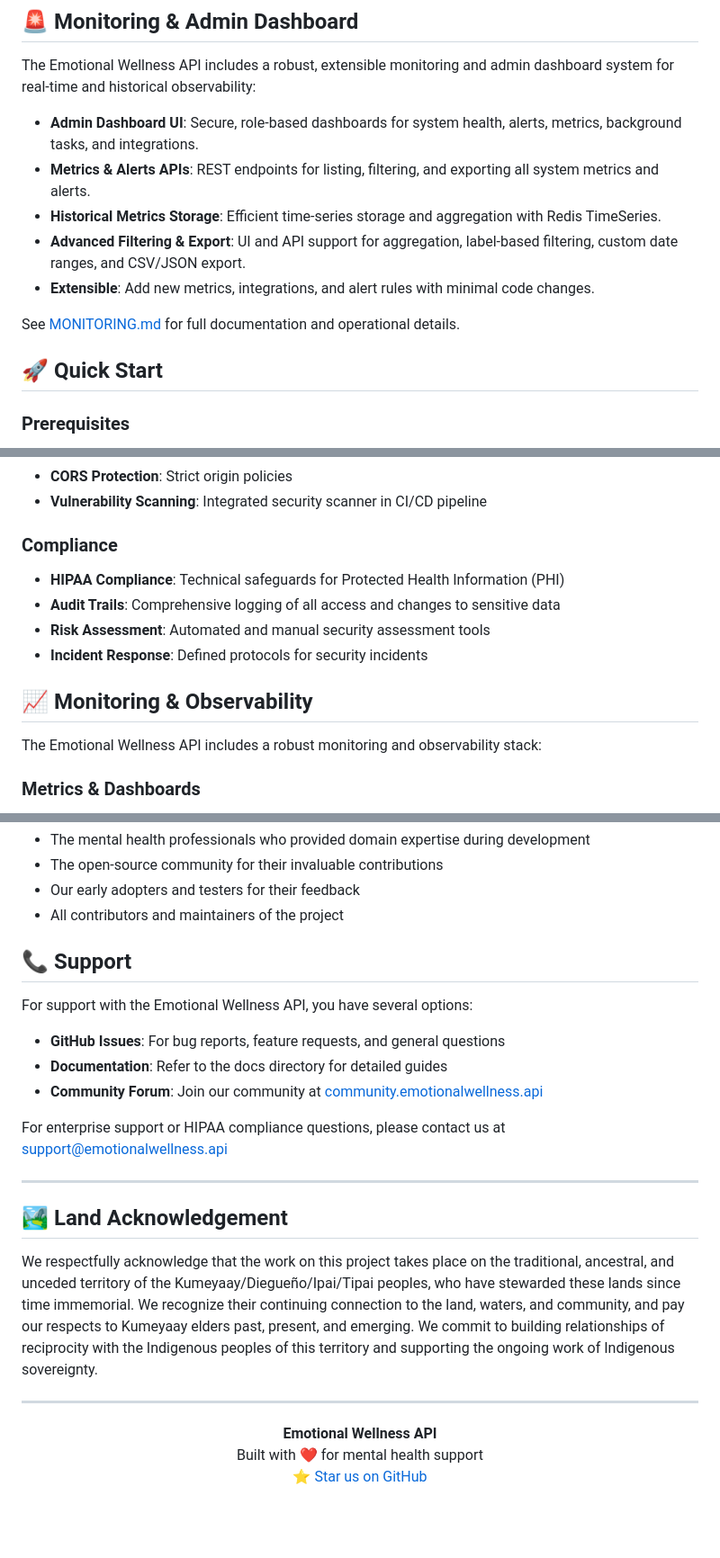
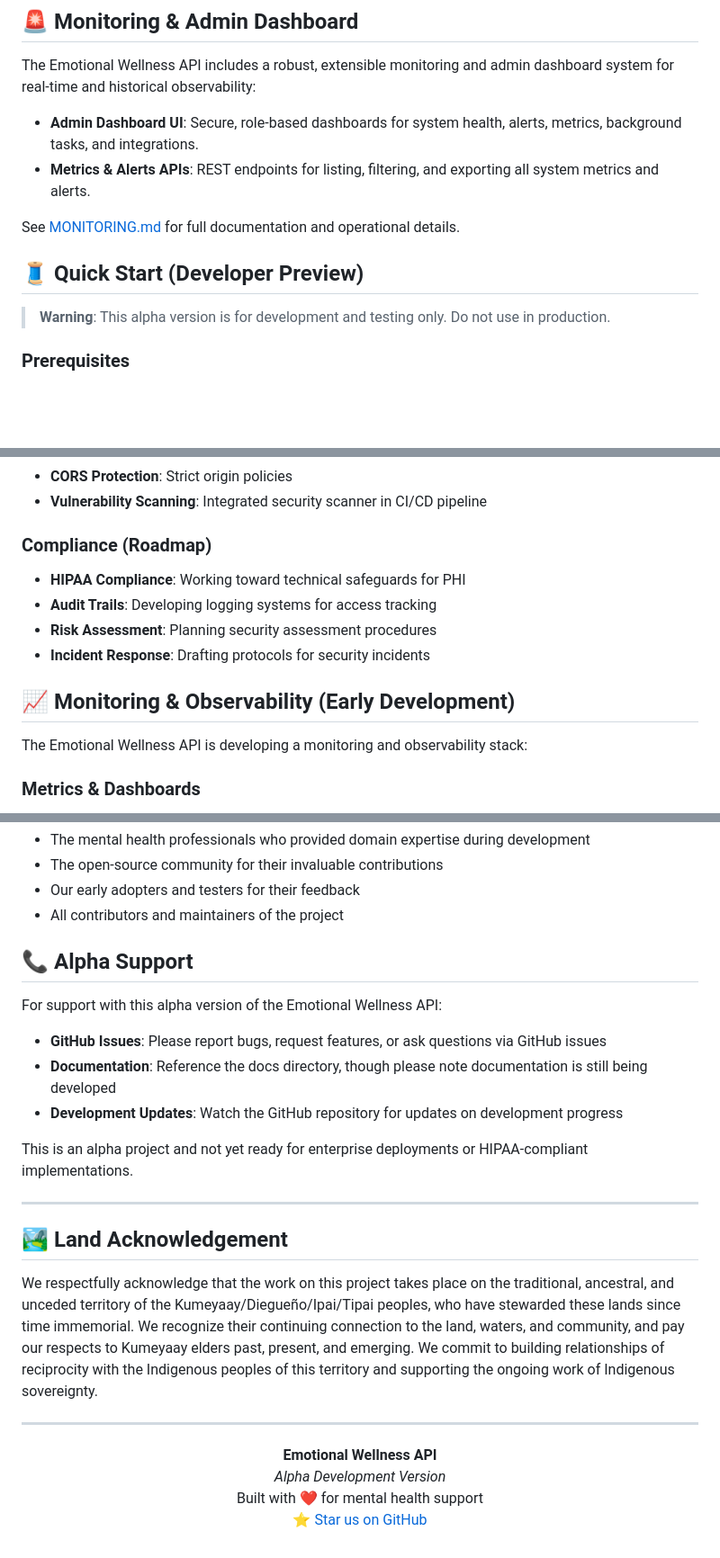
Before and after one commit to sloppymo/emotional-wellness-api, a Markdown page: README.md, 3 parts joined by grey strips. Shown at 90% size. GitHub-like rendering; blank space fills up the shorter version.

```diff
--- a/README.md
+++ b/README.md
@@ -50,13 +52,12 @@ The Emotional Wellness API includes a robust, extensible monitoring and admin da
 
 - **Admin Dashboard UI**: Secure, role-based dashboards for system health, alerts, metrics, background tasks, and integrations.
 - **Metrics & Alerts APIs**: REST endpoints for listing, filtering, and exporting all system metrics and alerts.
-- **Historical Metrics Storage**: Efficient time-series storage and aggregation with Redis TimeSeries.
-- **Advanced Filtering & Export**: UI and API support for aggregation, label-based filtering, custom date ranges, and CSV/JSON export.
-- **Extensible**: Add new metrics, integrations, and alert rules with minimal code changes.
 
 See [MONITORING.md](./MONITORING.md) for full documentation and operational details.
 
-## 🚀 Quick Start
+## 🧵 Quick Start (Developer Preview)
+
+> **Warning**: This alpha version is for development and testing only. Do not use in production.
 
 ### Prerequisites
 - Python 3.11+
@@ -402,16 +405,16 @@ async def access_patient_data(user_id, patient_id, reason):
 - **CORS Protection**: Strict origin policies
 - **Vulnerability Scanning**: Integrated security scanner in CI/CD pipeline
 
-### Compliance
+### Compliance (Roadmap)
 
-- **HIPAA Compliance**: Technical safeguards for Protected Health Information (PHI)
-- **Audit Trails**: Comprehensive logging of all access and changes to sensitive data
-- **Risk Assessment**: Automated and manual security assessment tools
-- **Incident Response**: Defined protocols for security incidents
+- **HIPAA Compliance**: Working toward technical safeguards for PHI
+- **Audit Trails**: Developing logging systems for access tracking
+- **Risk Assessment**: Planning security assessment procedures
+- **Incident Response**: Drafting protocols for security incidents
 
-## 📈 Monitoring & Observability
+## 📈 Monitoring & Observability (Early Development)
 
-The Emotional Wellness API includes a robust monitoring and observability stack:
+The Emotional Wellness API is developing a monitoring and observability stack:
 
 ### Metrics & Dashboards
 
@@ -770,15 +779,15 @@ Special thanks to:
 - Our early adopters and testers for their feedback
 - All contributors and maintainers of the project
 
-## 📞 Support
+## 📞 Alpha Support
 
-For support with the Emotional Wellness API, you have several options:
+For support with this alpha version of the Emotional Wellness API:
 
-- **GitHub Issues**: For bug reports, feature requests, and general questions
-- **Documentation**: Refer to the docs directory for detailed guides
-- **Community Forum**: Join our community at [community.emotionalwellness.api](https://community.emotionalwellness.api)
+- **GitHub Issues**: Please report bugs, request features, or ask questions via GitHub issues
+- **Documentation**: Reference the docs directory, though please note documentation is still being developed
+- **Development Updates**: Watch the GitHub repository for updates on development progress
 
-For enterprise support or HIPAA compliance questions, please contact us at support@emotionalwellness.api
+This is an alpha project and not yet ready for enterprise deployments or HIPAA-compliant implementations.
 
 ---
 
@@ -790,6 +799,7 @@ We respectfully acknowledge that the work on this project takes place on the tra
 
 <p align="center">
   <strong>Emotional Wellness API</strong><br>
+  <em>Alpha Development Version</em><br>
   Built with ❤️ for mental health support<br>
   <a href="https://github.com/yourusername/emotional-wellness-api/stargazers">⭐ Star us on GitHub</a>
 </p>
```
Also changed, not shown: other parts of README.md (+42 -32 lines).
